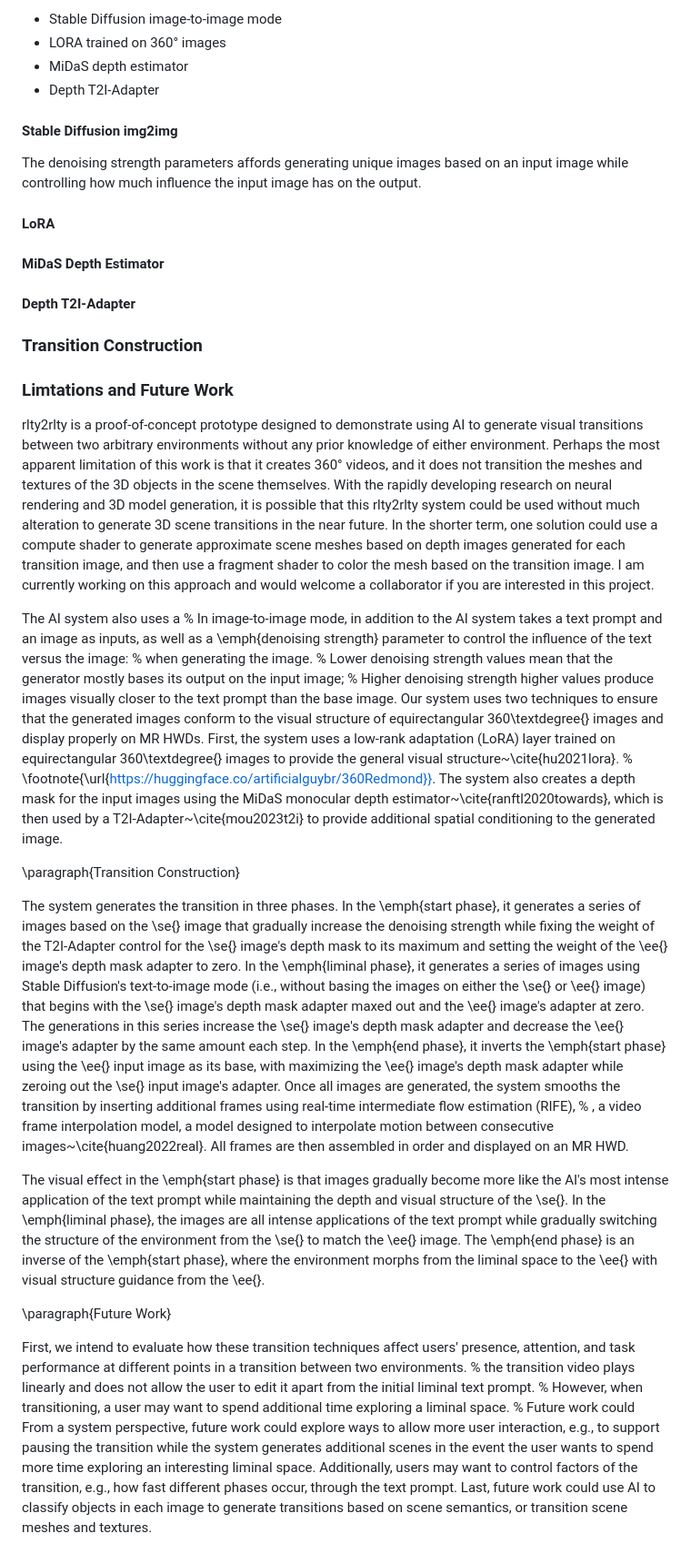
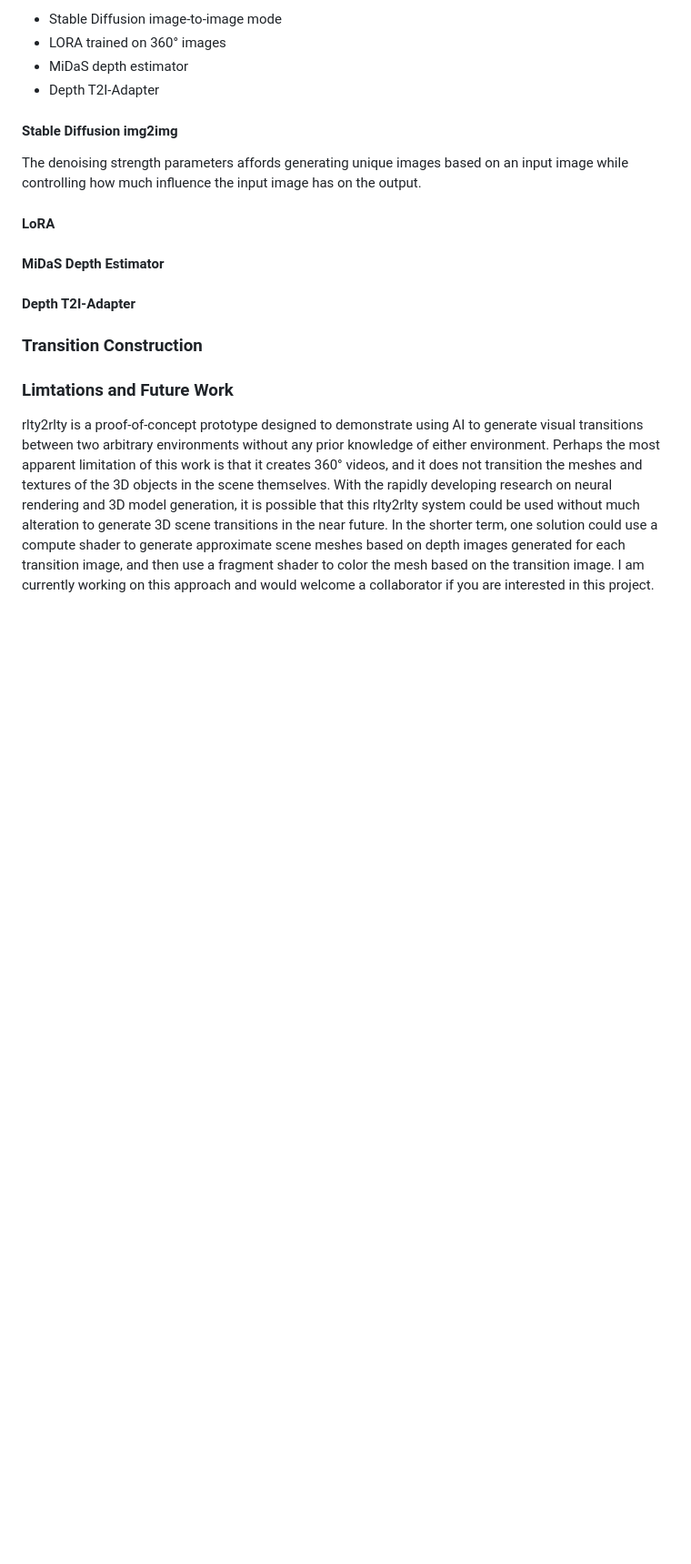
Before and after one commit to mott-lab/rlty2rlty, a Markdown page: README.md, the part around one of its changes. Shown at 91% size. GitHub-like rendering; blank space fills up the shorter version.

```diff
--- a/README.md
+++ b/README.md
@@ -101,43 +102,3 @@ Perhaps the most apparent limitation of this work is that it creates 360° video
 With the rapidly developing research on neural rendering and 3D model generation, it is possible that this rlty2rlty system could be used without much alteration to generate 3D scene transitions in the near future.
 In the shorter term, one solution could use a compute shader to generate approximate scene meshes based on depth images generated for each transition image, and then use a fragment shader to color the mesh based on the transition image.
 I am currently working on this approach and would welcome a collaborator if you are interested in this project.
-
-
-The AI system also uses a
-% In image-to-image mode, in addition to the AI system takes a text prompt and an image as inputs, as well as a
-\emph{denoising strength} parameter to control the influence of the text versus the image:
-% when generating the image.
-% Lower denoising strength values mean that the generator mostly bases its output on the input image;
-% Higher denoising strength
-higher values produce images visually closer to the text prompt than the base image.
-Our system uses two techniques to ensure that the generated images conform to the visual structure of equirectangular 360\textdegree{} images and display properly on MR HWDs.
-First, the system uses a low-rank adaptation (LoRA) layer trained on equirectangular 360\textdegree{} images to provide the general visual structure~\cite{hu2021lora}.
-% \footnote{\url{https://huggingface.co/artificialguybr/360Redmond}}.
-The system also creates a depth mask for the input images using the MiDaS monocular depth estimator~\cite{ranftl2020towards}, which is then used by a T2I-Adapter~\cite{mou2023t2i} to provide additional spatial conditioning to the generated image.
-
-
-\paragraph{Transition Construction}
-
-The system generates the transition in three phases.
-In the \emph{start phase}, it generates a series of images based on the \se{} image that gradually increase the denoising strength while fixing the weight of the T2I-Adapter control for the \se{} image's depth mask to its maximum and setting the weight of the \ee{} image's depth mask adapter to zero.
-In the \emph{liminal phase}, it generates a series of images using Stable Diffusion's text-to-image mode (i.e., without basing the images on either the \se{} or \ee{} image) that begins with the \se{} image's depth mask adapter maxed out and the \ee{} image's adapter at zero.
-The generations in this series increase the \se{} image's depth mask adapter and decrease the \ee{} image's adapter by the same amount each step.
-In the \emph{end phase}, it inverts the \emph{start phase} using the \ee{} input image as its base, with maximizing the \ee{} image's depth mask adapter while zeroing out the \se{} input image's adapter.
-Once all images are generated, the system smooths the transition by inserting additional frames using real-time intermediate flow estimation (RIFE),
-% , a video frame interpolation model,
-a model designed to interpolate motion between consecutive images~\cite{huang2022real}.
-All frames are then assembled in order and displayed on an MR HWD.
-
-The visual effect in the \emph{start phase} is that images gradually become more like the AI's most intense application of the text prompt while maintaining the depth and visual structure of the \se{}.
-In the \emph{liminal phase}, the images are all intense applications of the text prompt while gradually switching the structure of the environment from the \se{} to match the \ee{} image.
-The \emph{end phase} is an inverse of the \emph{start phase}, where the environment morphs from the liminal space to the \ee{} with visual structure guidance from the \ee{}.
-
-\paragraph{Future Work}
-
-First, we intend to evaluate how these transition techniques affect users' presence, attention, and task performance at different points in a transition between two environments.
-% the transition video plays linearly and does not allow the user to edit it apart from the initial liminal text prompt.
-% However, when transitioning, a user may want to spend additional time exploring a liminal space.
-% Future work could
-From a system perspective, future work could explore ways to allow more user interaction, e.g., to support pausing the transition while the system generates additional scenes in the event the user wants to spend more time exploring an interesting liminal space.
-Additionally, users may want to control factors of the transition, e.g., how fast different phases occur, through the text prompt.
-Last, future work could use AI to classify objects in each image to generate transitions based on scene semantics, or transition scene meshes and textures.
```
Also changed, not shown: other parts of README.md (+3 -2 lines).
